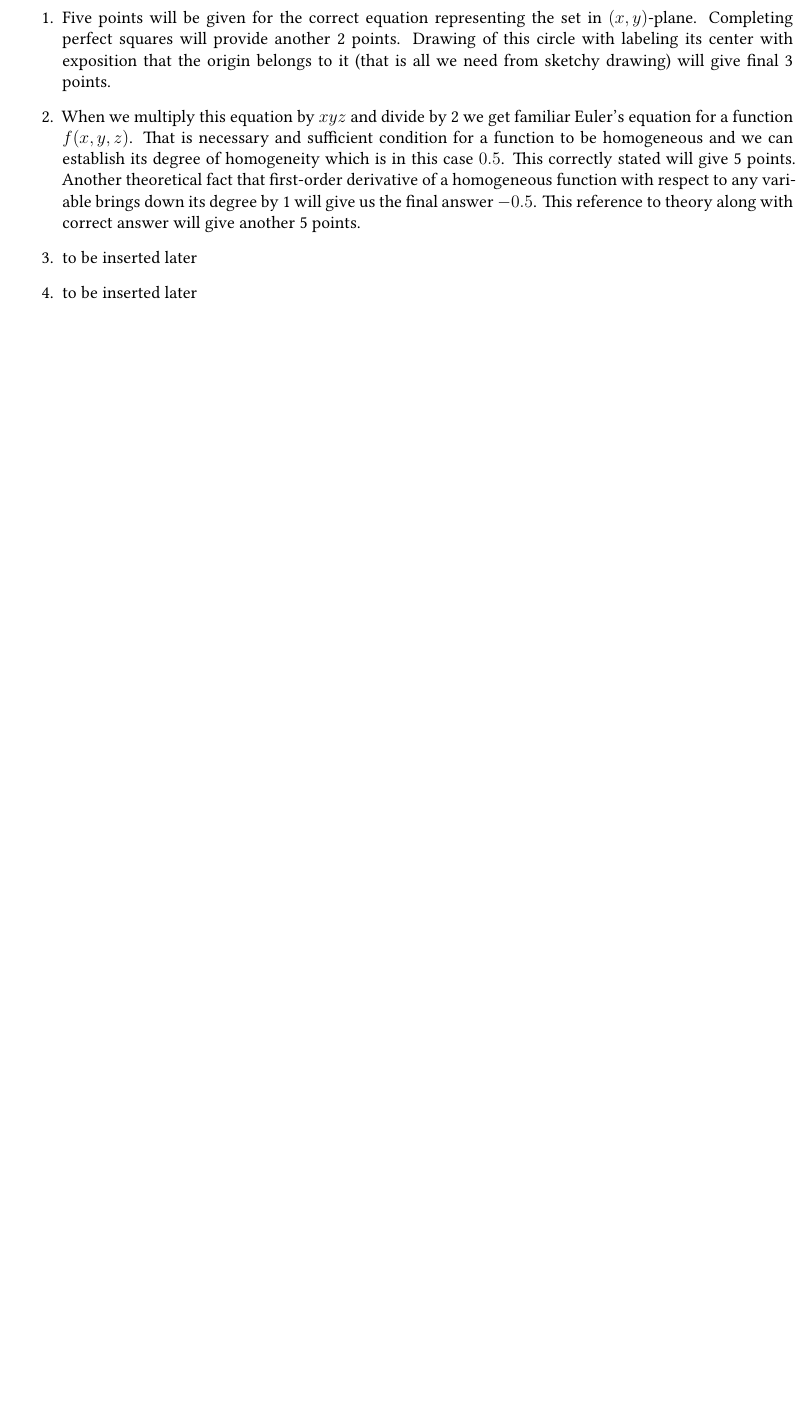
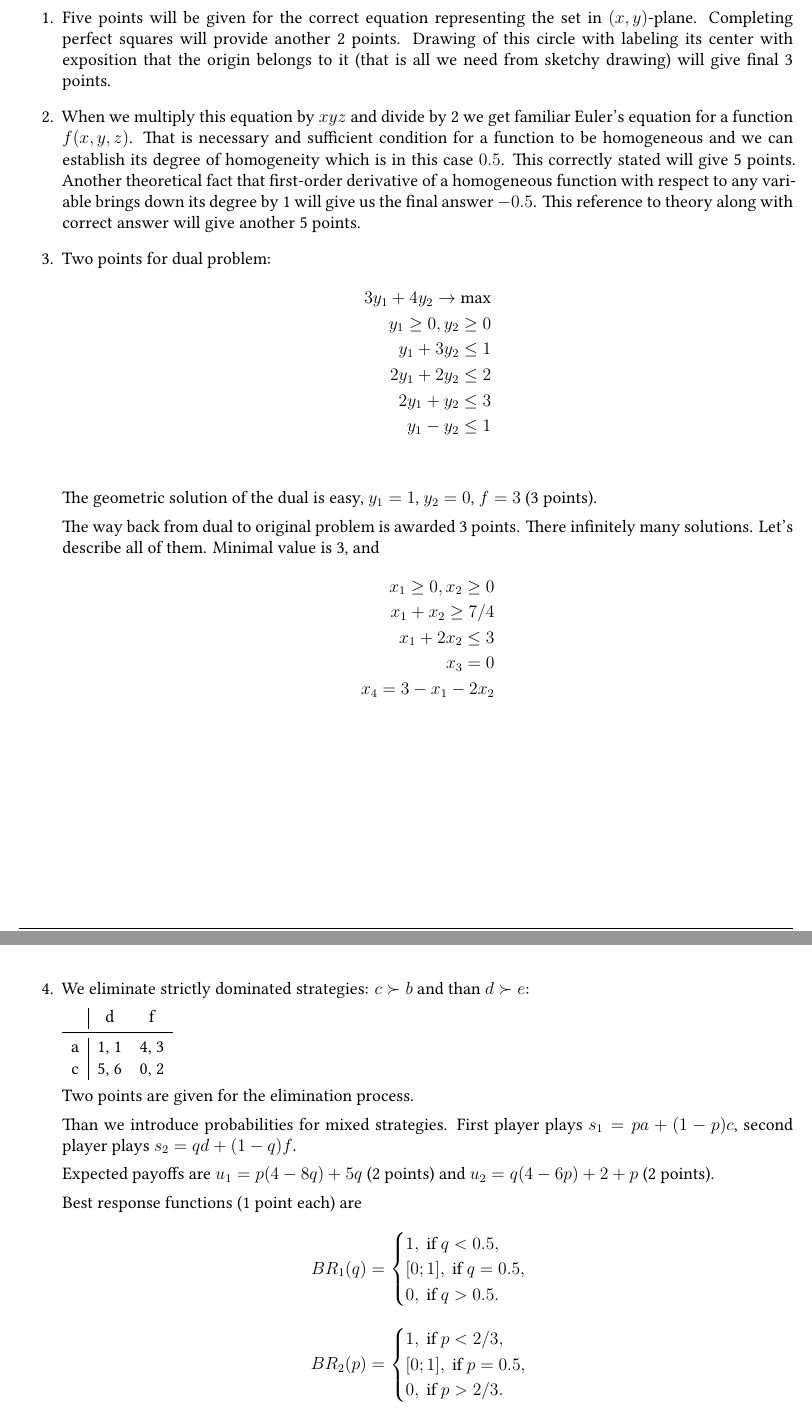
Before and after one commit to bdemeshev/matek_icef, a LaTeX document (2019/march_solution/march_solution.tex): part of page 1 of 3 before the commit and two parts of pages 1 and 2 of 4 after it, the two joined at a grey line, cut so that both start at the same text, the shorter picture padded with empty space. Compiled offline with XeLaTeX.

Commit message:
march sol

```diff
--- a/2019/march_solution/march_solution.tex
+++ b/2019/march_solution/march_solution.tex
@@ -137,6 +137,57 @@ Another theoretical fact that first-order derivative of a homogeneous function
 with respect to any variable brings down its degree by 1 will give us the final answer $-0.5$.
 This reference to theory along with correct answer will give another 5 points.
 
-\item to be inserted later
+\item Two points for dual problem:
+\begin{align*}
+3y_1 + 4y_2 \to \max  \\
+y_1 \geq 0, y_2 \geq 0 \\
+y_1 + 3y_2 \leq 1 \\
+2y_1 + 2y_2 \leq 2 \\
+2y_1 + y_2 \leq 3 \\
+y_1 - y_2 \leq 1 \\
+\end{align*}
 
-\item to be inserted later
+The geometric solution of the dual is easy, $y_1 = 1$, $y_2 = 0$, $f = 3$ (3 points).
+
+The way back from dual to original problem is awarded 3 points.
+There infinitely many solutions. Let's describe all of them.
+Minimal value is 3, and
+\begin{align*}
+x_1 \geq 0, x_2 \geq 0 \\
+x_1 + x_2 \geq 7/4 \\
+x_1 + 2x_2 \leq 3 \\
+x_3 = 0 \\
+x_4 = 3 - x_1 - 2x_2 \\
+\end{align*}
+
+\newpage
+\item We eliminate strictly dominated strategies: $c \succ b$ and than $d \succ e$:
+
+\begin{tabular}{c|cc}
+    & d & f \\
+ \midrule
+ a & 1, 1 &  4, 3 \\
+ c & 5, 6 &  0, 2 \\
+  \end{tabular}
+
+Two points are given for the elimination process.
+
+Than we introduce probabilities for mixed strategies.
+First player plays $s_1 = pa + (1-p)c$, second player plays $s_2 = qd + (1-q)f$.
+
+Expected payoffs are $u_1 = p(4-8q) + 5q$ (2 points) and $u_2 = q(4-6p)+2+p$ (2 points).
+
+Best response functions (1 point each) are
+\[
+  BR_1(q) =  \begin{cases}
+    1, \text{ if } q < 0.5, \\
+    [0;1], \text{ if } q = 0.5, \\
+    0, \text{ if } q > 0.5.
+  \end{cases}
+\]
+\[
+  BR_2(p) =  \begin{cases}
+    1, \text{ if } p < 2/3, \\
+    [0;1], \text{ if } p = 0.5, \\
+    0, \text{ if } p > 2/3.
+  \end{cases}
```
Also changed, not shown: 2019/march_solution/march_solution.pdf, 2019/march_solution/march_solution.tex (7 more changed lines).
